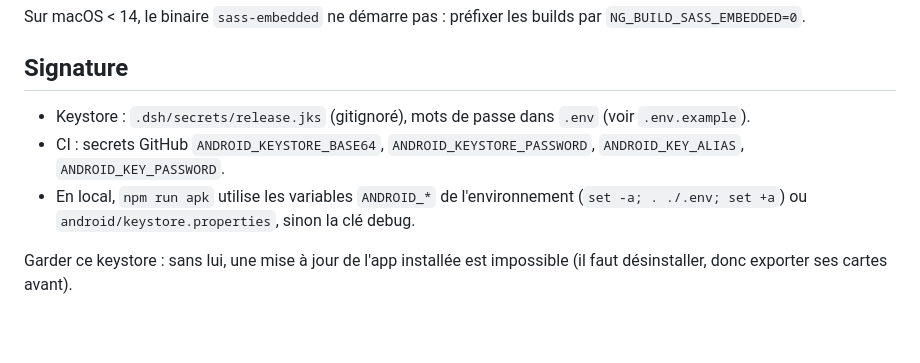
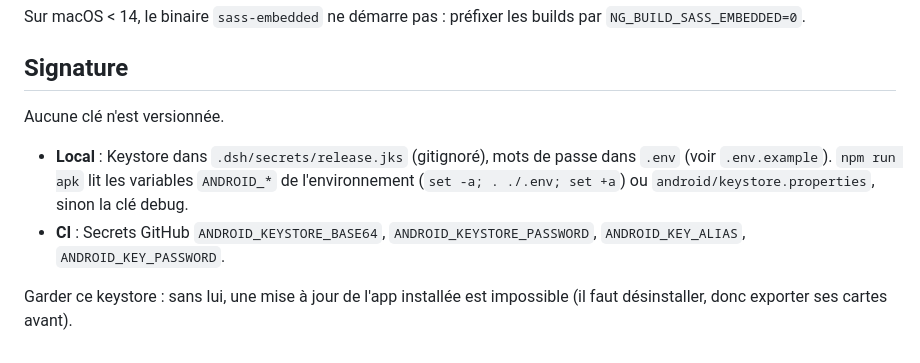
Before and after one commit to NicolasRoehm/french-cards, a Markdown page: README.md, the part around one of its changes. GitHub-like rendering.

```diff
--- a/README.md
+++ b/README.md
@@ -42,10 +61,13 @@ Sur macOS < 14, le binaire `sass-embedded` ne démarre pas : préfixer les build
 
 ## Signature
 
-- Keystore : `.dsh/secrets/release.jks` (gitignoré), mots de passe dans `.env` (voir `.env.example`).
-- CI : secrets GitHub `ANDROID_KEYSTORE_BASE64`, `ANDROID_KEYSTORE_PASSWORD`, `ANDROID_KEY_ALIAS`, `ANDROID_KEY_PASSWORD`.
-- En local, `npm run apk` utilise les variables `ANDROID_*` de l'environnement (`set -a; . ./.env; set +a`)
+Aucune clé n'est versionnée.
+
+* **Local** : Keystore dans `.dsh/secrets/release.jks` (gitignoré), mots de passe dans `.env` (voir
+  `.env.example`). `npm run apk` lit les variables `ANDROID_*` de l'environnement (`set -a; . ./.env; set +a`)
   ou `android/keystore.properties`, sinon la clé debug.
+* **CI** : Secrets GitHub `ANDROID_KEYSTORE_BASE64`, `ANDROID_KEYSTORE_PASSWORD`, `ANDROID_KEY_ALIAS`,
+  `ANDROID_KEY_PASSWORD`.
 
 Garder ce keystore : sans lui, une mise à jour de l'app installée est impossible (il faut désinstaller, donc
 exporter ses cartes avant).
```
Also changed, not shown: other parts of README.md (+35 -16 lines), docs/screenshots.png (added), 1 other file.
